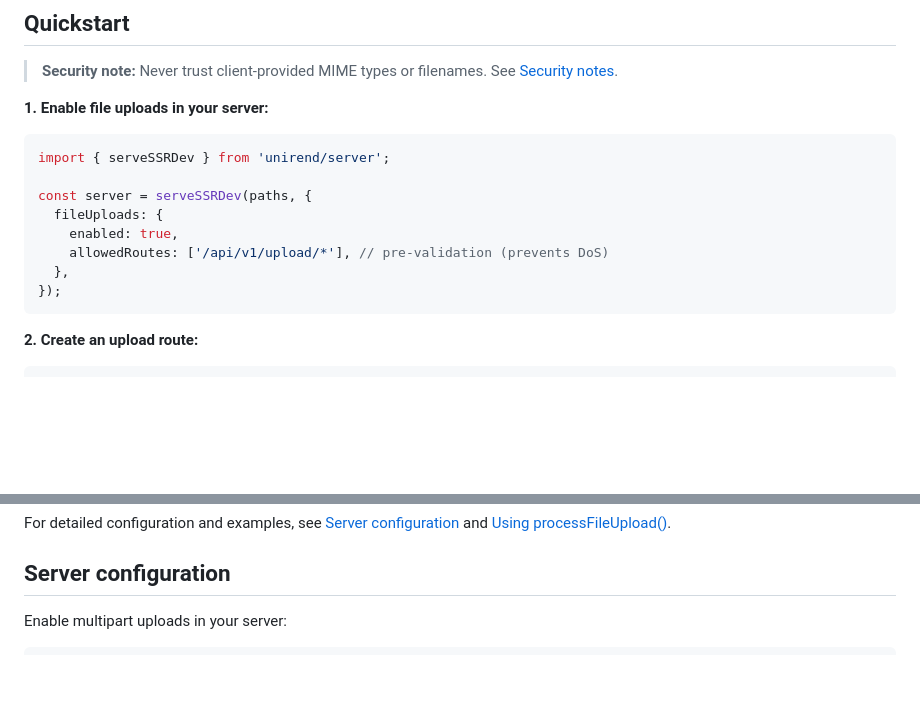
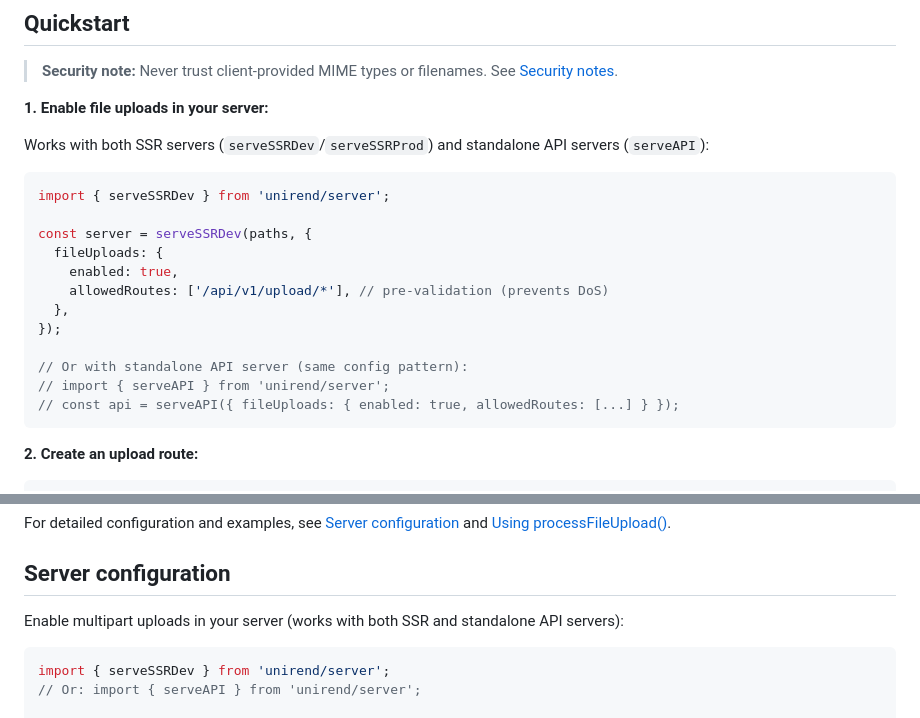
Before and after one commit to keverw/unirend, a Markdown page: docs/file-upload-helpers.md, 2 parts joined by grey strips. GitHub-like rendering; blank space fills up the shorter version.

Commit message:
docs: Clarify file upload server configuration for SSR and standalone API servers

````diff
--- a/docs/file-upload-helpers.md
+++ b/docs/file-upload-helpers.md
@@ -42,6 +42,8 @@ Unirend provides a unified API for handling multipart uploads with streaming lim
 
 **1. Enable file uploads in your server:**
 
+Works with both SSR servers (`serveSSRDev`/`serveSSRProd`) and standalone API servers (`serveAPI`):
+
 ```ts
 import { serveSSRDev } from 'unirend/server';
 
@@ -51,6 +53,10 @@ const server = serveSSRDev(paths, {
     allowedRoutes: ['/api/v1/upload/*'], // pre-validation (prevents DoS)
   },
 });
+
+// Or with standalone API server (same config pattern):
+// import { serveAPI } from 'unirend/server';
+// const api = serveAPI({ fileUploads: { enabled: true, allowedRoutes: [...] } });
 ```
 
 **2. Create an upload route:**
@@ -86,9 +92,12 @@ For detailed configuration and examples, see [Server configuration](#server-conf
 
 ## Server configuration
 
-Enable multipart uploads in your server:
+Enable multipart uploads in your server (works with both SSR and standalone API servers):
 
 ```ts
+import { serveSSRDev } from 'unirend/server';
+// Or: import { serveAPI } from 'unirend/server';
+
 const server = serveSSRDev(paths, {
   apiEndpoints: {
     apiEndpointPrefix: '/api',
````
